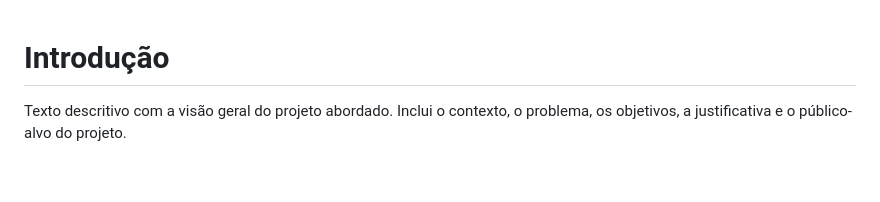
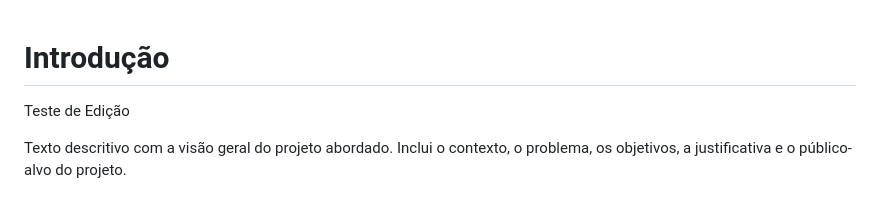
Before and after one commit to ICEI-PUC-Minas-PMV-SI/pmv-si-2024-1-pe1-t3-si_t3_app_web_1osem2024_gp03, a Markdown page: docs/01-Documentação de Contexto.md, the part around the change. Drawn GitHub-style; blank space fills up the shorter version.

Commit message:
Teste de Edição

```diff
--- a/docs/01-Documentação de Contexto.md
+++ b/docs/01-Documentação de Contexto.md
@@ -1,4 +1,6 @@
 # Introdução
+
+Teste de Edição
 
 Texto descritivo com a visão geral do projeto abordado. Inclui o contexto, o problema, os objetivos, a justificativa e o público-alvo do projeto.
 
```
